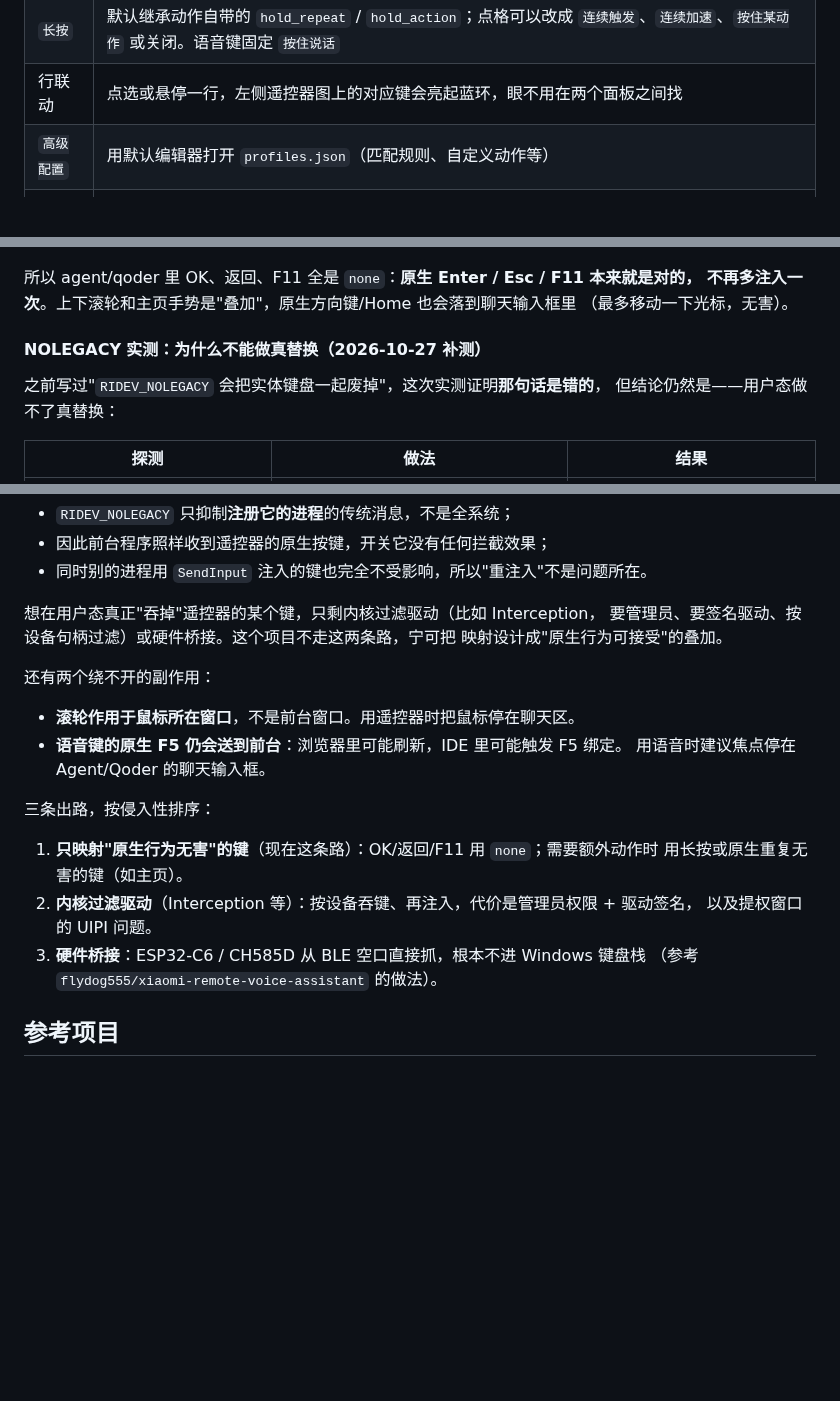
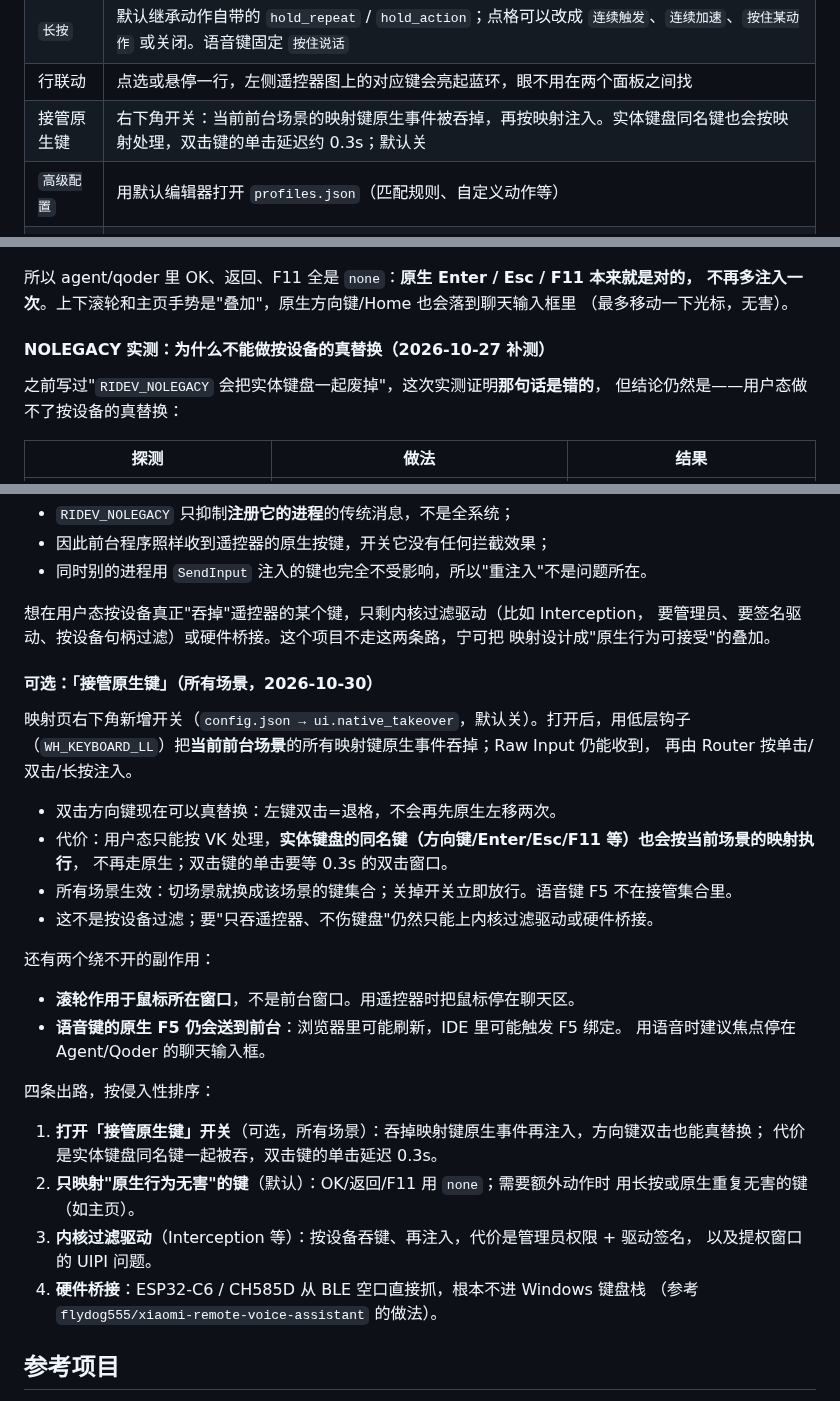
Before and after one commit to Samuel5945/AgentRMC, a Markdown page: README.md, 3 parts joined by grey strips. Rendered like a GitHub page; blank space fills up the shorter version.

Commit message:
docs: 补充原生键接管与鼠标模式说明
- 映射页新增「接管原生键」开关的生效范围、代价和 config 键
- 说明物理键被吞后由钩子自喂 Router，以及鼠标模式短按/长按行为

```diff
--- a/README.md
+++ b/README.md
@@ -238,6 +238,7 @@ tools\download_model.bat medium   # 可选：medium / large（=large-v3）
 | `双击` | 默认是 Router 内置手势：返回=`音量/亮度模式`、菜单=`鼠标模式`、主页=`导航模式`。点格可以改成任意预设，或 `关闭双击`；改成其它动作后单击会延迟 0.3s 等第二击 |
 | `长按` | 默认继承动作自带的 `hold_repeat` / `hold_action`；点格可以改成 `连续触发`、`连续加速`、`按住某动作` 或关闭。语音键固定 `按住说话` |
 | 行联动 | 点选或悬停一行，左侧遥控器图上的对应键会亮起蓝环，眼不用在两个面板之间找 |
+| 接管原生键 | 右下角开关：当前前台场景的映射键原生事件被吞掉，再按映射注入。实体键盘同名键也会按映射处理，双击键的单击延迟约 0.3s；默认关 |
 | `高级配置` | 用默认编辑器打开 `profiles.json`（匹配规则、自定义动作等） |
 | `重新加载` | 改完 json 不用重启程序，点一下热加载 |
 
@@ -823,10 +825,10 @@ python rc_probe\atvv_probe.py --seconds 40
 不再多注入一次**。上下滚轮和主页手势是"叠加"，原生方向键/Home 也会落到聊天输入框里
 （最多移动一下光标，无害）。
 
-#### NOLEGACY 实测：为什么不能做真替换（2026-10-27 补测）
+#### NOLEGACY 实测：为什么不能做按设备的真替换（2026-10-27 补测）
 
 之前写过"`RIDEV_NOLEGACY` 会把实体键盘一起废掉"，这次实测证明**那句话是错的**，
-但结论仍然是——用户态做不了真替换：
+但结论仍然是——用户态做不了按设备的真替换：
 
 | 探测 | 做法 | 结果 |
 |---|---|---|
@@ -839,9 +841,21 @@ python rc_probe\atvv_probe.py --seconds 40
 - 因此前台程序照样收到遥控器的原生按键，开关它没有任何拦截效果；
 - 同时别的进程用 `SendInput` 注入的键也完全不受影响，所以"重注入"不是问题所在。
 
-想在用户态真正"吞掉"遥控器的某个键，只剩内核过滤驱动（比如 Interception，
+想在用户态按设备真正"吞掉"遥控器的某个键，只剩内核过滤驱动（比如 Interception，
 要管理员、要签名驱动、按设备句柄过滤）或硬件桥接。这个项目不走这两条路，宁可把
 映射设计成"原生行为可接受"的叠加。
+
+#### 可选：「接管原生键」（所有场景，2026-10-30）
+
+映射页右下角新增开关（`config.json → ui.native_takeover`，默认关）。打开后，用低层钩子
+（`WH_KEYBOARD_LL`）把**当前前台场景**的所有映射键原生事件吞掉；Raw Input 仍能收到，
+再由 Router 按单击/双击/长按注入。
+
+- 双击方向键现在可以真替换：左键双击=退格，不会再先原生左移两次。
+- 代价：用户态只能按 VK 处理，**实体键盘的同名键（方向键/Enter/Esc/F11 等）也会按当前场景的映射执行**，
+  不再走原生；双击键的单击要等 0.3s 的双击窗口。
+- 所有场景生效：切场景就换成该场景的键集合；关掉开关立即放行。语音键 F5 不在接管集合里。
+- 这不是按设备过滤；要"只吞遥控器、不伤键盘"仍然只能上内核过滤驱动或硬件桥接。
 
 还有两个绕不开的副作用：
 
@@ -849,13 +863,15 @@ python rc_probe\atvv_probe.py --seconds 40
 - **语音键的原生 F5 仍会送到前台**：浏览器里可能刷新，IDE 里可能触发 F5 绑定。
   用语音时建议焦点停在 Agent/Qoder 的聊天输入框。
 
-三条出路，按侵入性排序：
+四条出路，按侵入性排序：
 
-1. **只映射"原生行为无害"的键**（现在这条路）：OK/返回/F11 用 `none`；需要额外动作时
+1. **打开「接管原生键」开关**（可选，所有场景）：吞掉映射键原生事件再注入，方向键双击也能真替换；
+   代价是实体键盘同名键一起被吞，双击键的单击延迟 0.3s。
+2. **只映射"原生行为无害"的键**（默认）：OK/返回/F11 用 `none`；需要额外动作时
    用长按或原生重复无害的键（如主页）。
-2. **内核过滤驱动**（Interception 等）：按设备吞键、再注入，代价是管理员权限 + 驱动签名，
+3. **内核过滤驱动**（Interception 等）：按设备吞键、再注入，代价是管理员权限 + 驱动签名，
    以及提权窗口的 UIPI 问题。
-3. **硬件桥接**：ESP32-C6 / CH585D 从 BLE 空口直接抓，根本不进 Windows 键盘栈
+4. **硬件桥接**：ESP32-C6 / CH585D 从 BLE 空口直接抓，根本不进 Windows 键盘栈
    （参考 `flydog555/xiaomi-remote-voice-assistant` 的做法）。
 
 ## 参考项目
```
Also changed, not shown: other parts of README.md (+1 -0 lines).
